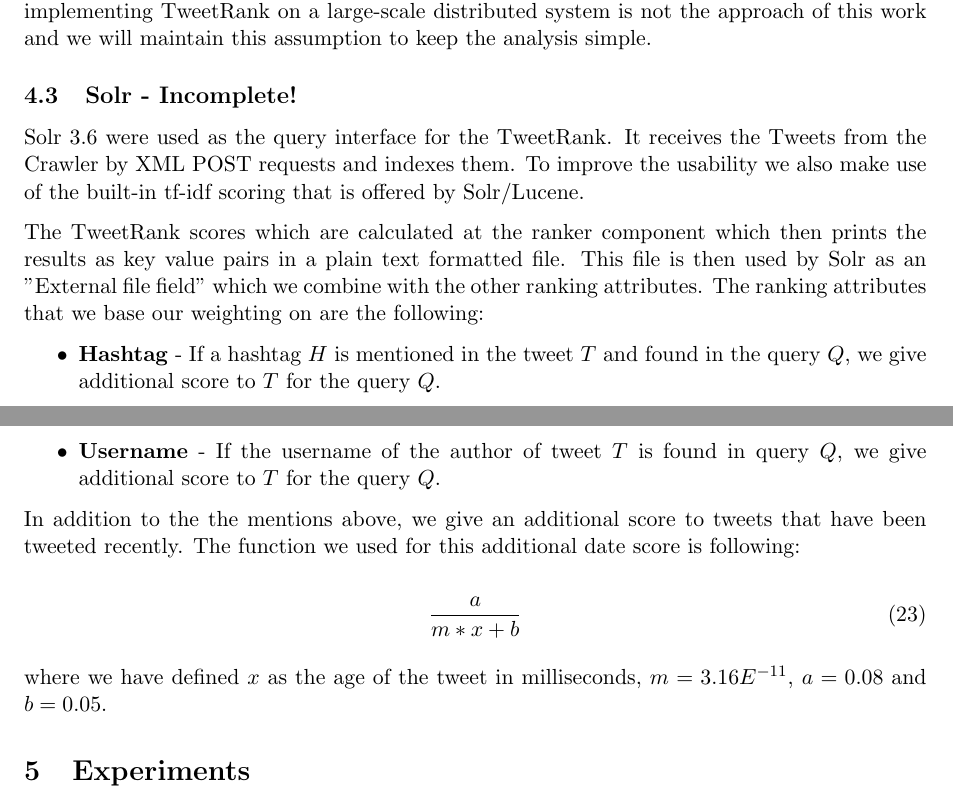
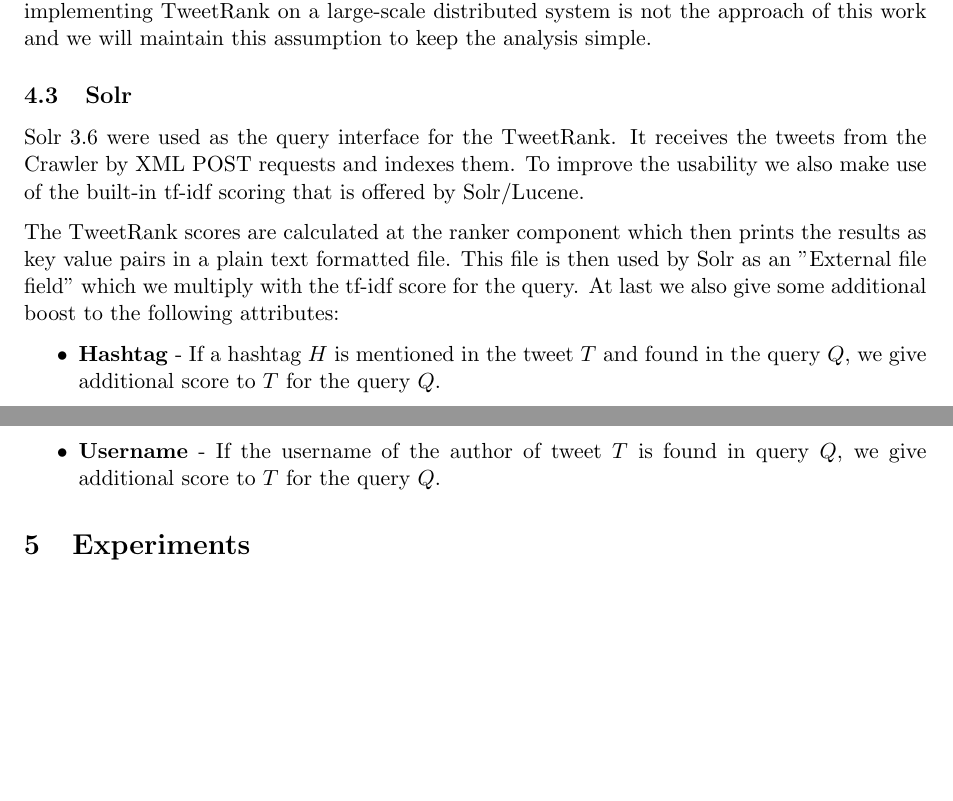
Before and after one commit to mogelbrod/TweetRank, a LaTeX paper (doc/report/report.tex, which reads doc/report/implementation.tex): two parts of pages 8 and 9 of 11, joined at a grey line, cut so that both start at the same text, the shorter picture padded with empty space. Compiled offline with pdfLaTeX.

Commit message:
Modified Solr part to mention the multiplication between tf-idf and tweetrank

```diff
--- a/doc/report/implementation.tex
+++ b/doc/report/implementation.tex
@@ -17,20 +17,12 @@ The crawler continuously fetches tweets from Twitter users using the Twitter API
 %\input{implementation_httpserver} % Too extensive, I wouldn't talk about the crawler and the http server too much, just mention them in the overview.
 
 
-\subsection{Solr - Incomplete!}
-Solr 3.6 were used as the query interface for the TweetRank. It receives the Tweets from the Crawler by XML POST requests and indexes them. To improve the usability we also make use of the built-in tf-idf scoring that is offered by Solr/Lucene.
+\subsection{Solr}
+Solr 3.6 were used as the query interface for the TweetRank. It receives the tweets from the Crawler by XML POST requests and indexes them. To improve the usability we also make use of the built-in tf-idf scoring that is offered by Solr/Lucene.
 
-The TweetRank scores which are calculated at the ranker component which then prints the results as key value pairs in a plain text formatted file. This file is then used by Solr as an ''External file field'' which we combine with the other ranking attributes. The ranking attributes that we base our weighting on are the following:
+The TweetRank scores are calculated at the ranker component which then prints the results as key value pairs in a plain text formatted file. This file is then used by Solr as an ''External file field'' which we multiply with the tf-idf score for the query. At last we also give some additional boost to the following attributes:
 
 \begin{itemize}
 	\item \textbf{Hashtag} - If a hashtag $H$ is mentioned in the tweet $T$ and found in the query $Q$, we give additional score to $T$ for the query $Q$.
 	\item \textbf{Username} - If the username of the author of tweet $T$ is found in query $Q$, we give additional score to $T$ for the query $Q$.
 \end{itemize}
-
-In addition to the the mentions above, we give an additional score to tweets that have been tweeted recently. The function we used for this additional date score is following:
-
-\begin{equation}
-\frac{a}{m*x+b}
-\end{equation}
-
-where we have defined $x$ as the age of the tweet in milliseconds, $m = 3.16E^{-11}$, $a = 0.08$ and $b = 0.05$.
```
